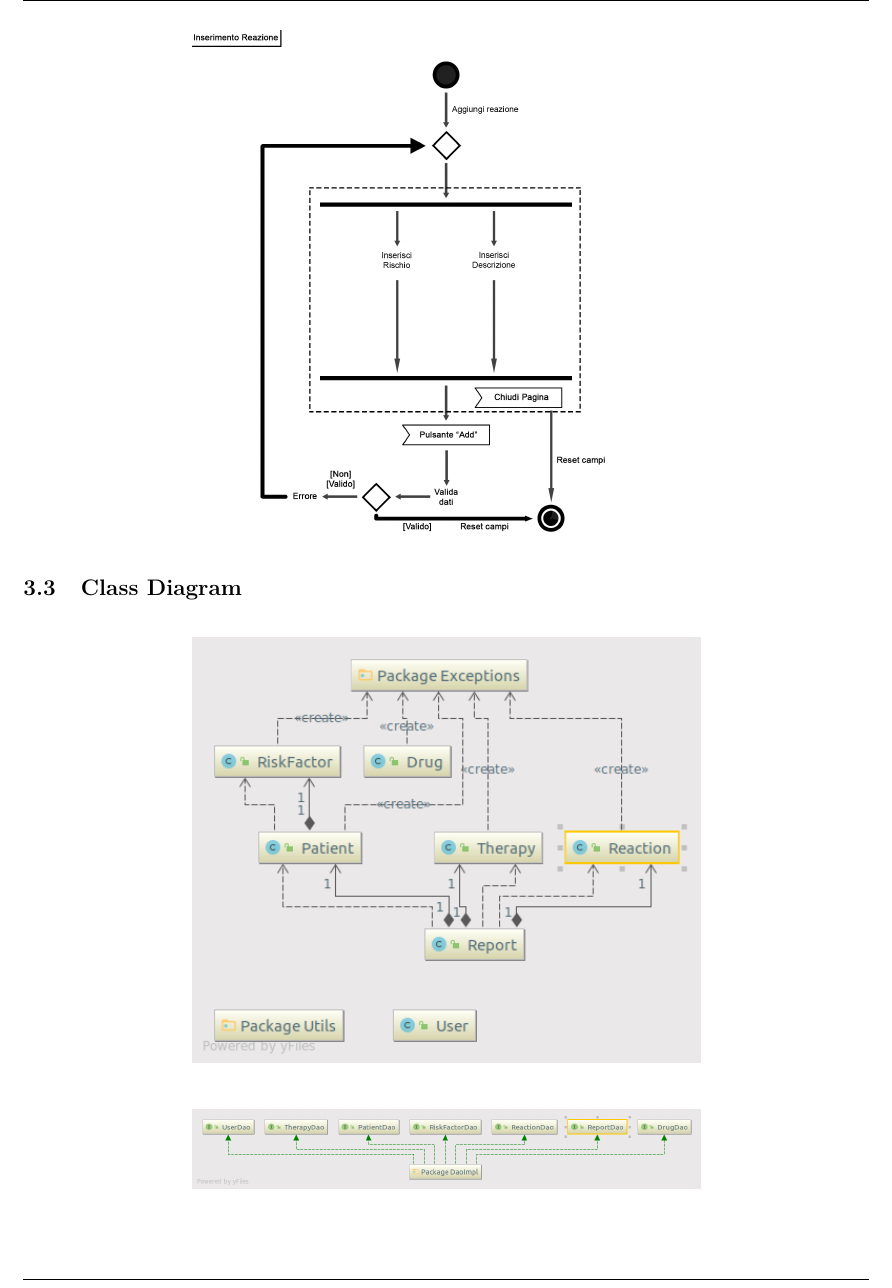
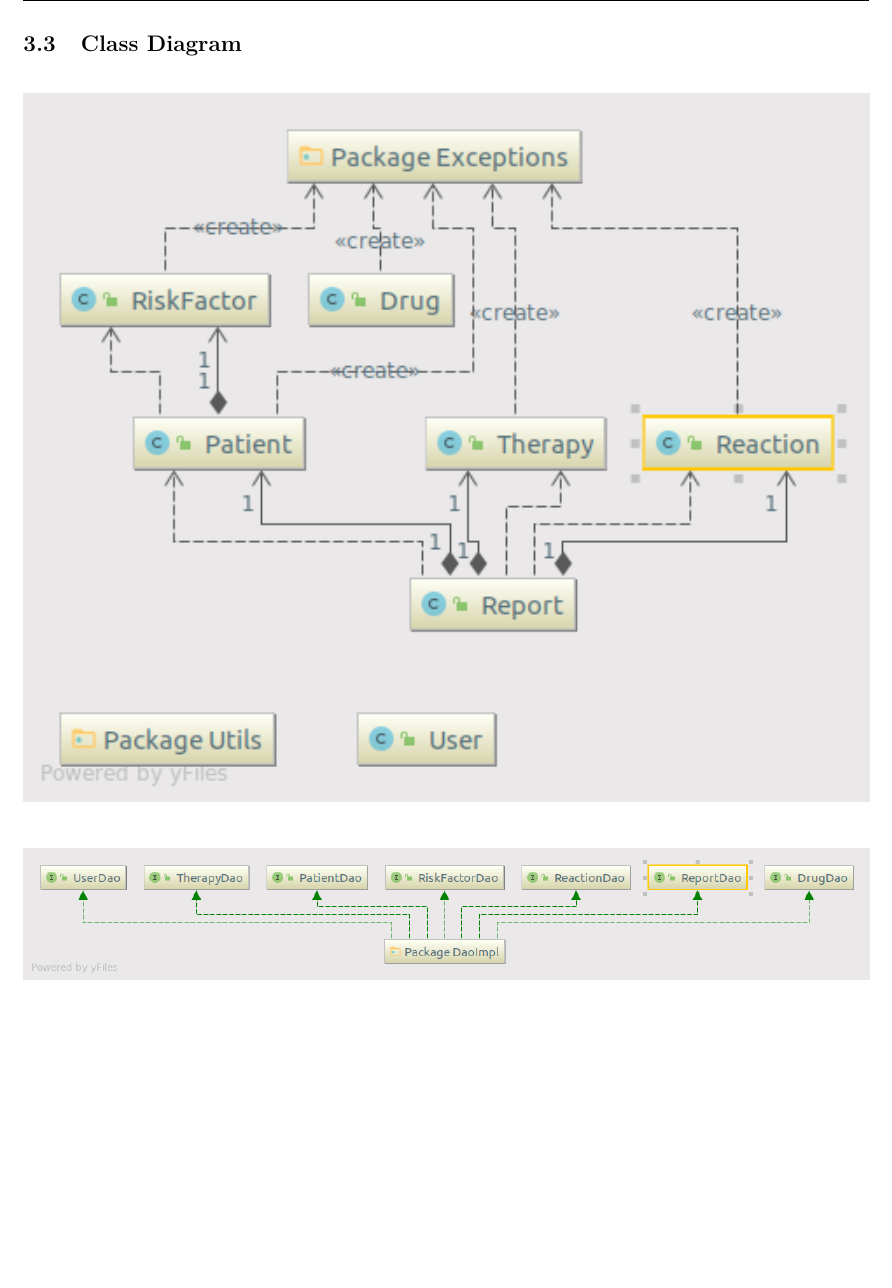
Before and after one commit to zetaemme/drug-supervision, a LaTeX document (doc/documentation.tex): part of page 10 of 16 before the commit and part of page 11 of 17 after it, cut so that both start at the same text. Compiled offline with pdfLaTeX.

Commit message:
Migliorata visualizzazione Class Diagram

```diff
--- a/doc/documentation.tex
+++ b/doc/documentation.tex
@@ -286,8 +285,8 @@
 		\safeImage[0.6\textwidth]{Inserisci_Reazione.png}
 
 		\subsection{Class Diagram}
-		\safeImage[0.6\textwidth]{Package_Model.png}
-		\safeImage[0.6\textwidth]{Package_Utils.png}
+		\safeImage[\textwidth]{Package_Model.png}
+		\safeImage[\textwidth]{Package_Utils.png}
 		\safeImage[\textwidth]{View-Controller_Class_Diagram.png}
 
 		\subsection{Sequence Diagram}
```
Also changed, not shown: doc/documentation.pdf, doc/documentation.tex (1 more changed lines), 4 other files.
